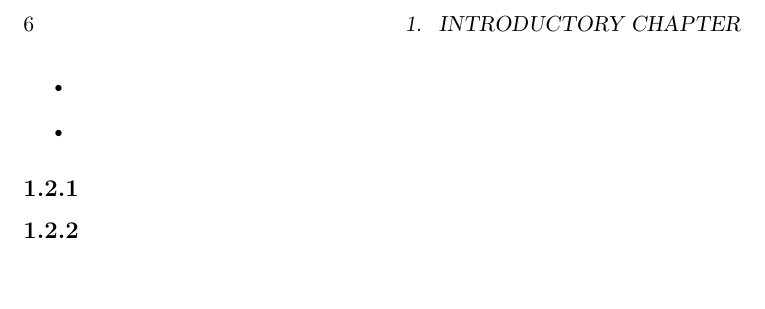
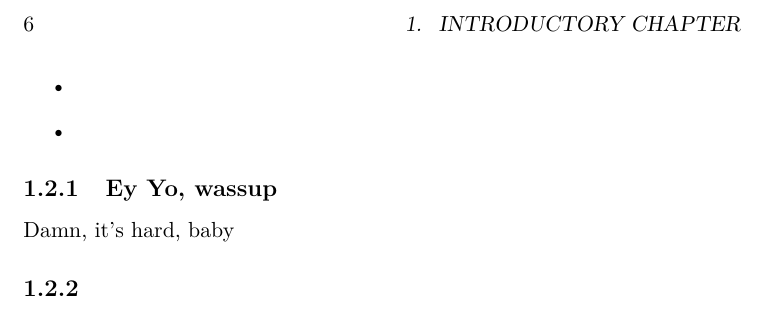
Before and after one commit to teacotech/ClimbingTea, a LaTeX book (main.tex): part of page 16 of 16, cut so that both start at the same text. Compiled offline with pdfLaTeX.

Commit message:
Yeah, duke. Wassup?

```diff
--- a/main.tex
+++ b/main.tex
@@ -167,8 +167,8 @@ S. No. & Column\#1 & Column\#2 & Column\#3 \\ [0.5ex]
 \item
 \end{itemize}
 
-\subsection{}
-
+\subsection{Ey Yo, wassup}
+Damn, it's hard, baby
 \subsection{}
 
 \end{document}
```
